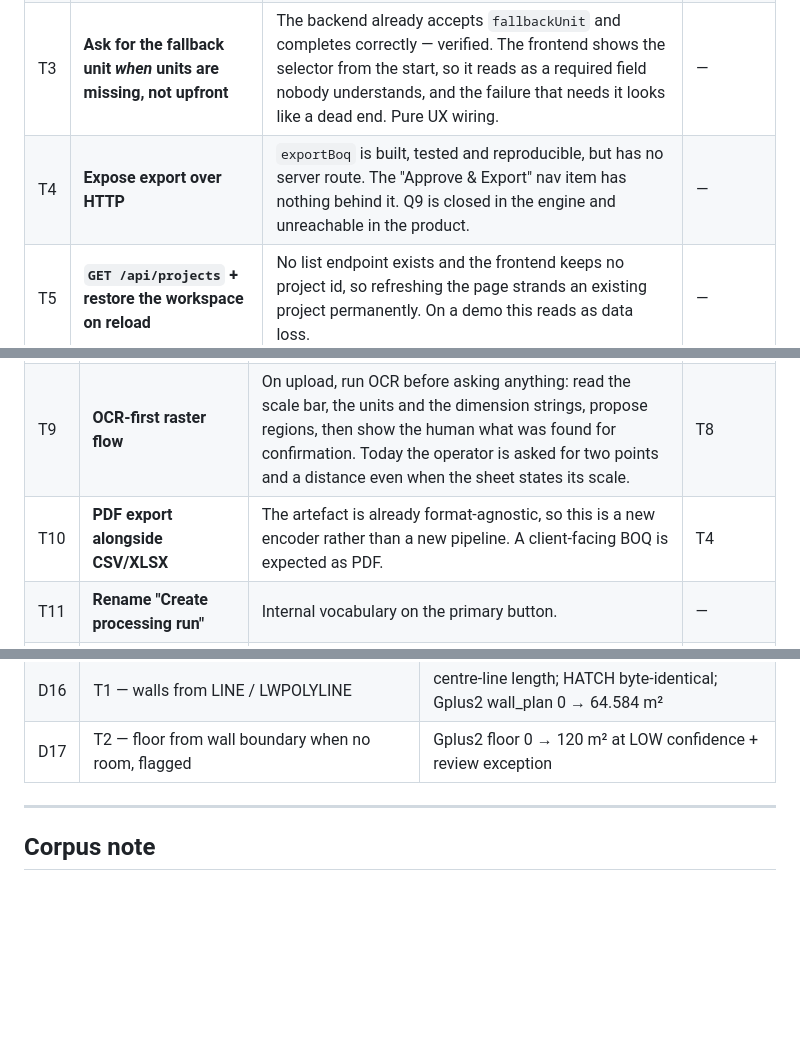
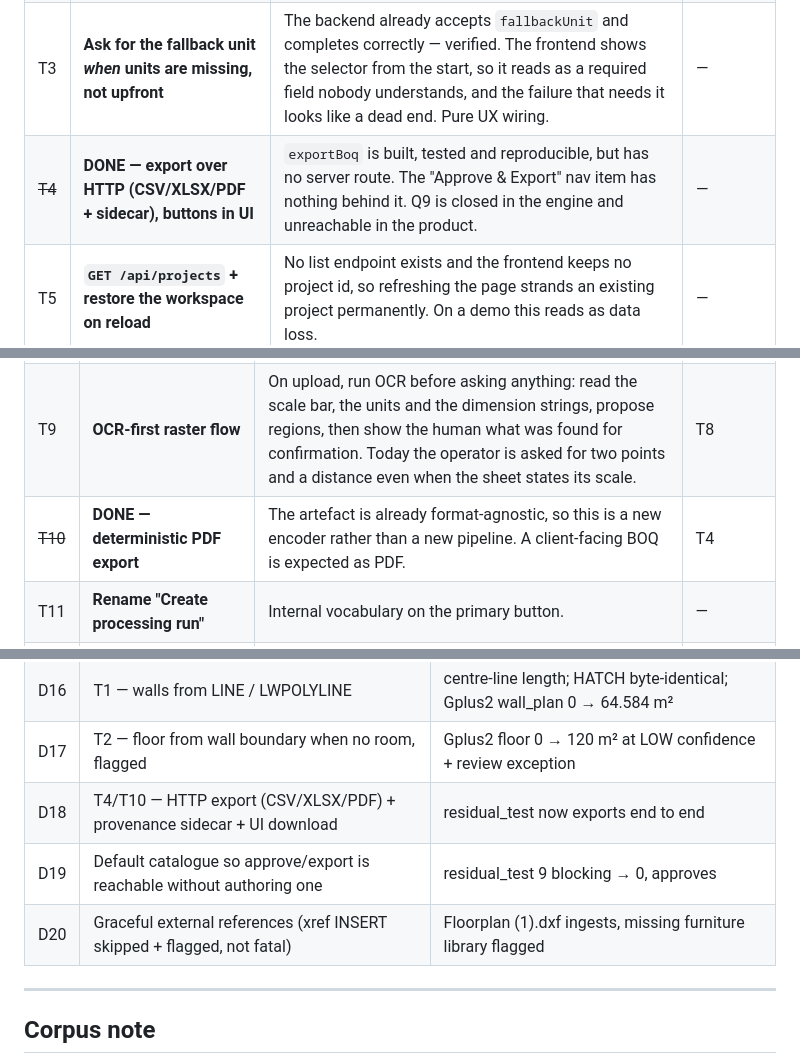
Before and after one commit to Ranjan-111/boq-v1, a Markdown page: TICKETS.md, 3 parts joined by grey strips. Drawn GitHub-style; blank space fills up the shorter version.

Commit message:
docs: mark T4/T10 done; record default-catalogue and xref fixes
Co-Authored-By: Claude Opus 5 <noreply@anthropic.com>

```diff
--- a/TICKETS.md
+++ b/TICKETS.md
@@ -19,7 +19,7 @@ Ordering within a status is by value, not by effort.
 | ~~T1~~ | **DONE — measure walls drawn as LWPOLYLINE and LINE** | Rules only measure walls from `HATCH`. Real plans draw walls as closed polylines or line pairs, so a drawing ingests and the BOQ comes back nearly empty. `Gplus2` measures 3 of 9 lines for exactly this reason. Needs a centre-line-plus-thickness rule using the existing `wallThickness` assumption. | — |
 | ~~T2~~ | **DONE — floor inferred from wall boundary (flagged) + broader floor layers** | Rooms are only found as `LWPOLYLINE` on a room-named layer. Most drawings have no room layer at all; the room is implied by the walls enclosing it. Without this, `floor_area` is 0 on most real files. | T1 |
 | T3 | **Ask for the fallback unit *when* units are missing, not upfront** | The backend already accepts `fallbackUnit` and completes correctly — verified. The frontend shows the selector from the start, so it reads as a required field nobody understands, and the failure that needs it looks like a dead end. Pure UX wiring. | — |
-| T4 | **Expose export over HTTP** | `exportBoq` is built, tested and reproducible, but has no server route. The "Approve & Export" nav item has nothing behind it. Q9 is closed in the engine and unreachable in the product. | — |
+| ~~T4~~ | **DONE — export over HTTP (CSV/XLSX/PDF + sidecar), buttons in UI** | `exportBoq` is built, tested and reproducible, but has no server route. The "Approve & Export" nav item has nothing behind it. Q9 is closed in the engine and unreachable in the product. | — |
 | T5 | **`GET /api/projects` + restore the workspace on reload** | No list endpoint exists and the frontend keeps no project id, so refreshing the page strands an existing project permanently. On a demo this reads as data loss. | — |
 
 ## NEXT
@@ -30,7 +30,7 @@ Ordering within a status is by value, not by effort.
 | T7 | **Landing → upload → work, in that order** | Project name is demanded before anything can happen. Make it optional: let someone upload and look, and name the project only if they are keeping it. | T6 |
 | T8 | **Draw the OCR crop on the image** | The crop is specified by typing x/y/width/height. Unusable in practice — 40 attempts, 0 successes — and a mis-typed crop returns "Malformed OCR polygon or empty text" with no guidance. | — |
 | T9 | **OCR-first raster flow** | On upload, run OCR before asking anything: read the scale bar, the units and the dimension strings, propose regions, then show the human what was found for confirmation. Today the operator is asked for two points and a distance even when the sheet states its scale. | T8 |
-| T10 | **PDF export alongside CSV/XLSX** | The artefact is already format-agnostic, so this is a new encoder rather than a new pipeline. A client-facing BOQ is expected as PDF. | T4 |
+| ~~T10~~ | **DONE — deterministic PDF export** | The artefact is already format-agnostic, so this is a new encoder rather than a new pipeline. A client-facing BOQ is expected as PDF. | T4 |
 | T11 | **Rename "Create processing run"** | Internal vocabulary on the primary button. | — |
 | T12 | **Reconcile the upload limit** | UI promises 50 MB, backend enforces 10 MB. | — |
 | T13 | **Auto-select a newly created building** | Creating a building then failing with "Select a building before adding a storey" is needless friction. | — |
@@ -88,6 +88,9 @@ Ordering within a status is by value, not by effort.
 | D15 | Vercel serverless entry point | `api/index.js`; the deployment boots |
 | D16 | T1 — walls from LINE / LWPOLYLINE | centre-line length; HATCH byte-identical; Gplus2 wall_plan 0 → 64.584 m² |
 | D17 | T2 — floor from wall boundary when no room, flagged | Gplus2 floor 0 → 120 m² at LOW confidence + review exception |
+| D18 | T4/T10 — HTTP export (CSV/XLSX/PDF) + provenance sidecar + UI download | residual_test now exports end to end |
+| D19 | Default catalogue so approve/export is reachable without authoring one | residual_test 9 blocking → 0, approves |
+| D20 | Graceful external references (xref INSERT skipped + flagged, not fatal) | Floorplan (1).dxf ingests, missing furniture library flagged |
 
 ---
 
```
